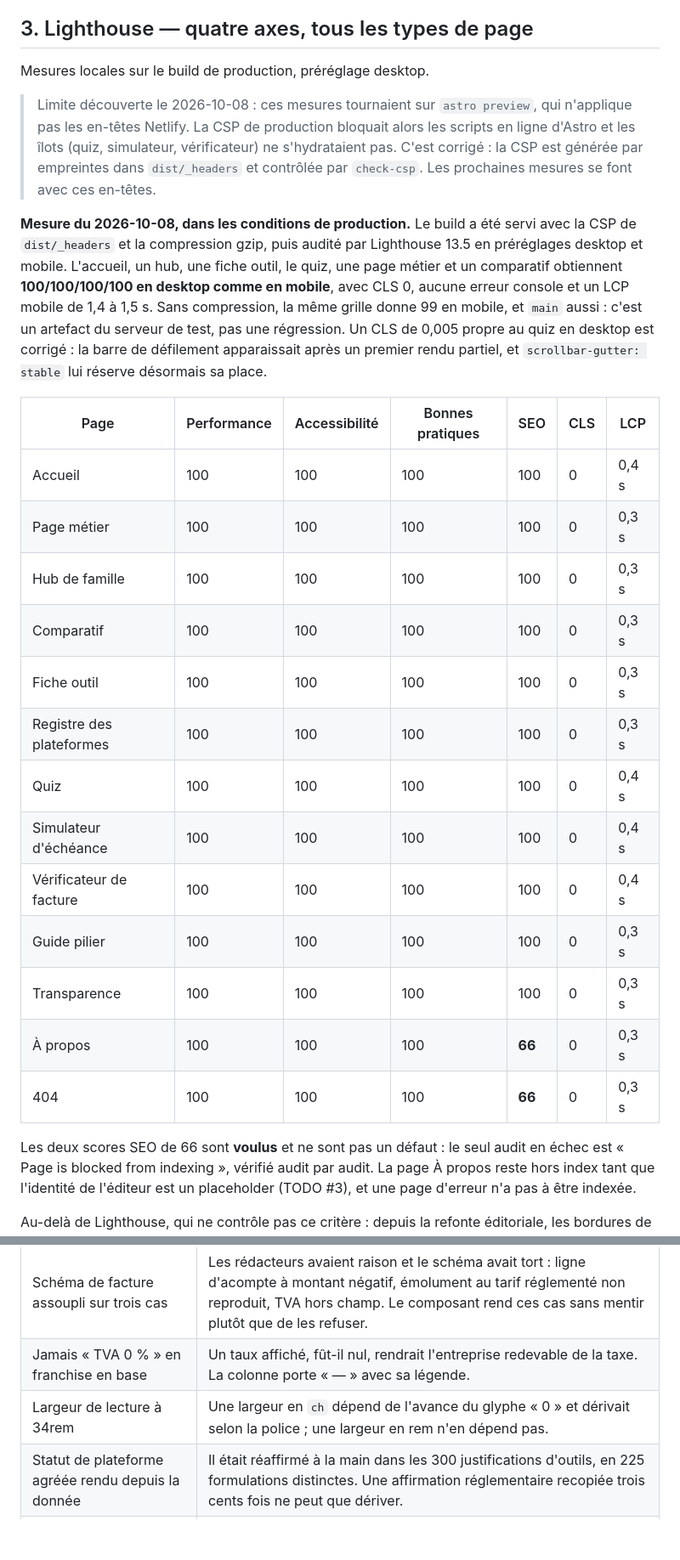
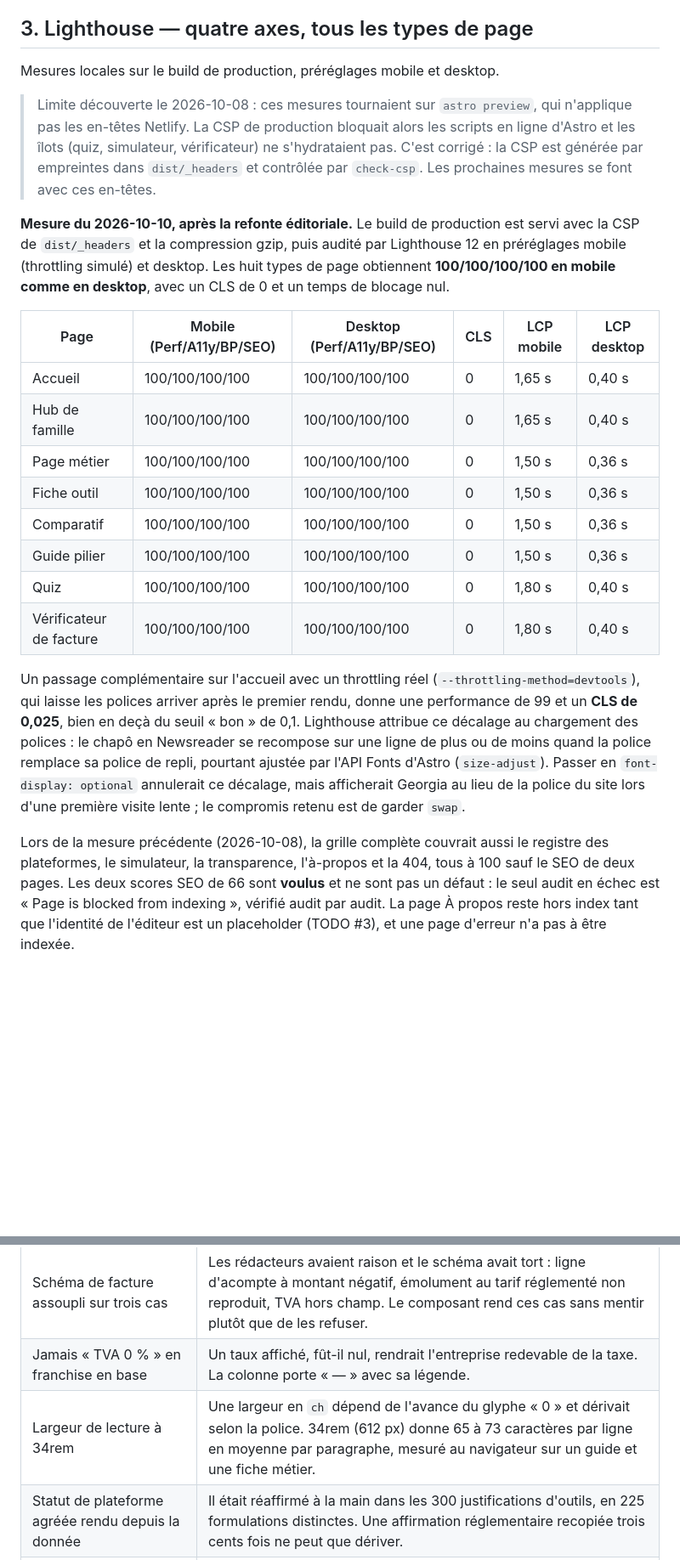
Before and after one commit to Neo52000/Affiliation-2027, a Markdown page: RAPPORT-FINAL.md, 2 parts joined by grey strips. Shown at 85% size. Rendered like a GitHub page; blank space fills up the shorter version.

Commit message:
Refonte PR 5 : mesures Lighthouse et bilan de la refonte
- RAPPORT-FINAL.md : mesure du 2026-10-10 sous la vraie CSP, 8 types de
  page à 100/100/100/100 en mobile et desktop, CLS 0 ; passage en
  throttling réel sur l'accueil (CLS 0,025 dû au remplacement de police,
  compromis documenté) ; largeur de lecture mesurée (65 à 73 caractères) ;
  bilan avant/après de la refonte.

Co-Authored-By: Claude Opus 5.5 <noreply@anthropic.com>
Claude-Session: https://claude.ai/code/session_012t8rfBJDXSQqi3vNhNuKxL

```diff
--- a/RAPPORT-FINAL.md
+++ b/RAPPORT-FINAL.md
@@ -36,7 +36,7 @@ restauration, santé, professions libérales, numérique, services, agriculture,
 
 ## 3. Lighthouse — quatre axes, tous les types de page
 
-Mesures locales sur le build de production, préréglage desktop.
+Mesures locales sur le build de production, préréglages mobile et desktop.
 
 > Limite découverte le 2026-10-08 : ces mesures tournaient sur `astro preview`, qui n'applique pas les
 > en-têtes Netlify. La CSP de production bloquait alors les scripts en ligne d'Astro et les îlots
@@ -44,32 +44,33 @@ Mesures locales sur le build de production, préréglage desktop.
 > empreintes dans `dist/_headers` et contrôlée par `check-csp`. Les prochaines mesures se font avec
 > ces en-têtes.
 
-**Mesure du 2026-10-08, dans les conditions de production.** Le build a été servi avec la CSP de
-`dist/_headers` et la compression gzip, puis audité par Lighthouse 13.5 en préréglages desktop et
-mobile. L'accueil, un hub, une fiche outil, le quiz, une page métier et un comparatif obtiennent
-**100/100/100/100 en desktop comme en mobile**, avec CLS 0, aucune erreur console et un LCP mobile de
-1,4 à 1,5 s. Sans compression, la même grille donne 99 en mobile, et `main` aussi : c'est un artefact
-du serveur de test, pas une régression. Un CLS de 0,005 propre au quiz en desktop est corrigé : la
-barre de défilement apparaissait après un premier rendu partiel, et `scrollbar-gutter: stable` lui
-réserve désormais sa place.
+**Mesure du 2026-10-10, après la refonte éditoriale.** Le build de production est servi avec la CSP
+de `dist/_headers` et la compression gzip, puis audité par Lighthouse 12 en préréglages mobile
+(throttling simulé) et desktop. Les huit types de page obtiennent **100/100/100/100 en mobile comme
+en desktop**, avec un CLS de 0 et un temps de blocage nul.
 
-| Page                     | Performance | Accessibilité | Bonnes pratiques | SEO    | CLS | LCP   |
-| ------------------------ | ----------- | ------------- | ---------------- | ------ | --- | ----- |
-| Accueil                  | 100         | 100           | 100              | 100    | 0   | 0,4 s |
-| Page métier              | 100         | 100           | 100              | 100    | 0   | 0,3 s |
-| Hub de famille           | 100         | 100           | 100              | 100    | 0   | 0,3 s |
-| Comparatif               | 100         | 100           | 100              | 100    | 0   | 0,3 s |
-| Fiche outil              | 100         | 100           | 100              | 100    | 0   | 0,3 s |
-| Registre des plateformes | 100         | 100           | 100              | 100    | 0   | 0,3 s |
-| Quiz                     | 100         | 100           | 100              | 100    | 0   | 0,4 s |
-| Simulateur d'échéance    | 100         | 100           | 100              | 100    | 0   | 0,4 s |
-| Vérificateur de facture  | 100         | 100           | 100              | 100    | 0   | 0,4 s |
-| Guide pilier             | 100         | 100           | 100              | 100    | 0   | 0,3 s |
-| Transparence             | 100         | 100           | 100              | 100    | 0   | 0,3 s |
-| À propos                 | 100         | 100           | 100              | **66** | 0   | 0,3 s |
-| 404                      | 100         | 100           | 100              | **66** | 0   | 0,3 s |
+| Page                    | Mobile (Perf/A11y/BP/SEO) | Desktop (Perf/A11y/BP/SEO) | CLS | LCP mobile | LCP desktop |
+| ----------------------- | ------------------------- | -------------------------- | --- | ---------- | ----------- |
+| Accueil                 | 100/100/100/100           | 100/100/100/100            | 0   | 1,65 s     | 0,40 s      |
+| Hub de famille          | 100/100/100/100           | 100/100/100/100            | 0   | 1,65 s     | 0,40 s      |
+| Page métier             | 100/100/100/100           | 100/100/100/100            | 0   | 1,50 s     | 0,36 s      |
+| Fiche outil             | 100/100/100/100           | 100/100/100/100            | 0   | 1,50 s     | 0,36 s      |
+| Comparatif              | 100/100/100/100           | 100/100/100/100            | 0   | 1,50 s     | 0,36 s      |
+| Guide pilier            | 100/100/100/100           | 100/100/100/100            | 0   | 1,50 s     | 0,36 s      |
+| Quiz                    | 100/100/100/100           | 100/100/100/100            | 0   | 1,80 s     | 0,40 s      |
+| Vérificateur de facture | 100/100/100/100           | 100/100/100/100            | 0   | 1,80 s     | 0,40 s      |
 
-Les deux scores SEO de 66 sont **voulus** et ne sont pas un défaut : le seul audit en échec est
+Un passage complémentaire sur l'accueil avec un throttling réel (`--throttling-method=devtools`), qui
+laisse les polices arriver après le premier rendu, donne une performance de 99 et un **CLS de 0,025**,
+bien en deçà du seuil « bon » de 0,1. Lighthouse attribue ce décalage au chargement des polices : le
+chapô en Newsreader se recompose sur une ligne de plus ou de moins quand la police remplace sa
+police de repli, pourtant ajustée par l'API Fonts d'Astro (`size-adjust`). Passer en
+`font-display: optional` annulerait ce décalage, mais afficherait Georgia au lieu de la police du site
+lors d'une première visite lente ; le compromis retenu est de garder `swap`.
+
+Lors de la mesure précédente (2026-10-08), la grille complète couvrait aussi le registre des
+plateformes, le simulateur, la transparence, l'à-propos et la 404, tous à 100 sauf le SEO de deux
+pages. Les deux scores SEO de 66 sont **voulus** et ne sont pas un défaut : le seul audit en échec est
 « Page is blocked from indexing », vérifié audit par audit. La page À propos reste hors index tant que
 l'identité de l'éditeur est un placeholder (TODO #3), et une page d'erreur n'a pas à être indexée.
 
@@ -146,7 +147,7 @@ la règle « jamais de note avant un test réel documenté ».
 | -------------------------------------------------- | ------------------------------------------------------------------------------------------------------------------------------------------------------------------------------------------------------------------------ |
 | Schéma de facture assoupli sur trois cas           | Les rédacteurs avaient raison et le schéma avait tort : ligne d'acompte à montant négatif, émolument au tarif réglementé non reproduit, TVA hors champ. Le composant rend ces cas sans mentir plutôt que de les refuser. |
 | Jamais « TVA 0 % » en franchise en base            | Un taux affiché, fût-il nul, rendrait l'entreprise redevable de la taxe. La colonne porte « — » avec sa légende.                                                                                                         |
-| Largeur de lecture à 34rem                         | Une largeur en `ch` dépend de l'avance du glyphe « 0 » et dérivait selon la police ; une largeur en rem n'en dépend pas.                                                                                                 |
+| Largeur de lecture à 34rem                         | Une largeur en `ch` dépend de l'avance du glyphe « 0 » et dérivait selon la police. 34rem (612 px) donne 65 à 73 caractères par ligne en moyenne par paragraphe, mesuré au navigateur sur un guide et une fiche métier.  |
 | Statut de plateforme agréée rendu depuis la donnée | Il était réaffirmé à la main dans les 300 justifications d'outils, en 225 formulations distinctes. Une affirmation réglementaire recopiée trois cents fois ne peut que dériver.                                          |
 | `check:liens` ajouté aux garde-fous                | Non demandé par la spécification, mais un défaut de structure s'était déjà produit sans alerte.                                                                                                                          |
 | `format:check` ajouté à `pnpm verify`              | La CI l'exécutait, `verify` non : un échec CI sur du vert local. Le trou a été comblé plutôt que les fichiers seulement reformatés.                                                                                      |
```
Also changed, not shown: other parts of RAPPORT-FINAL.md (+19 -0 lines).
